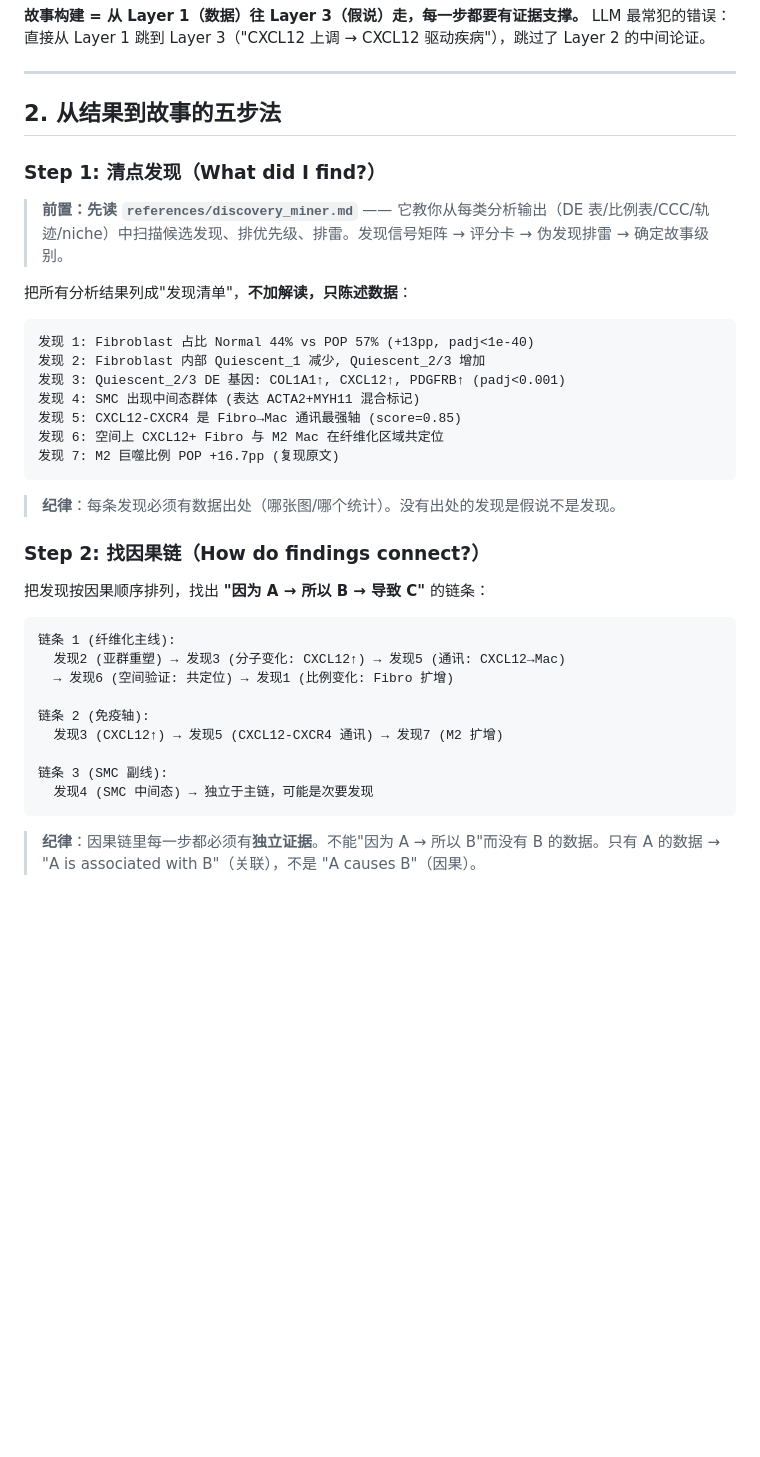
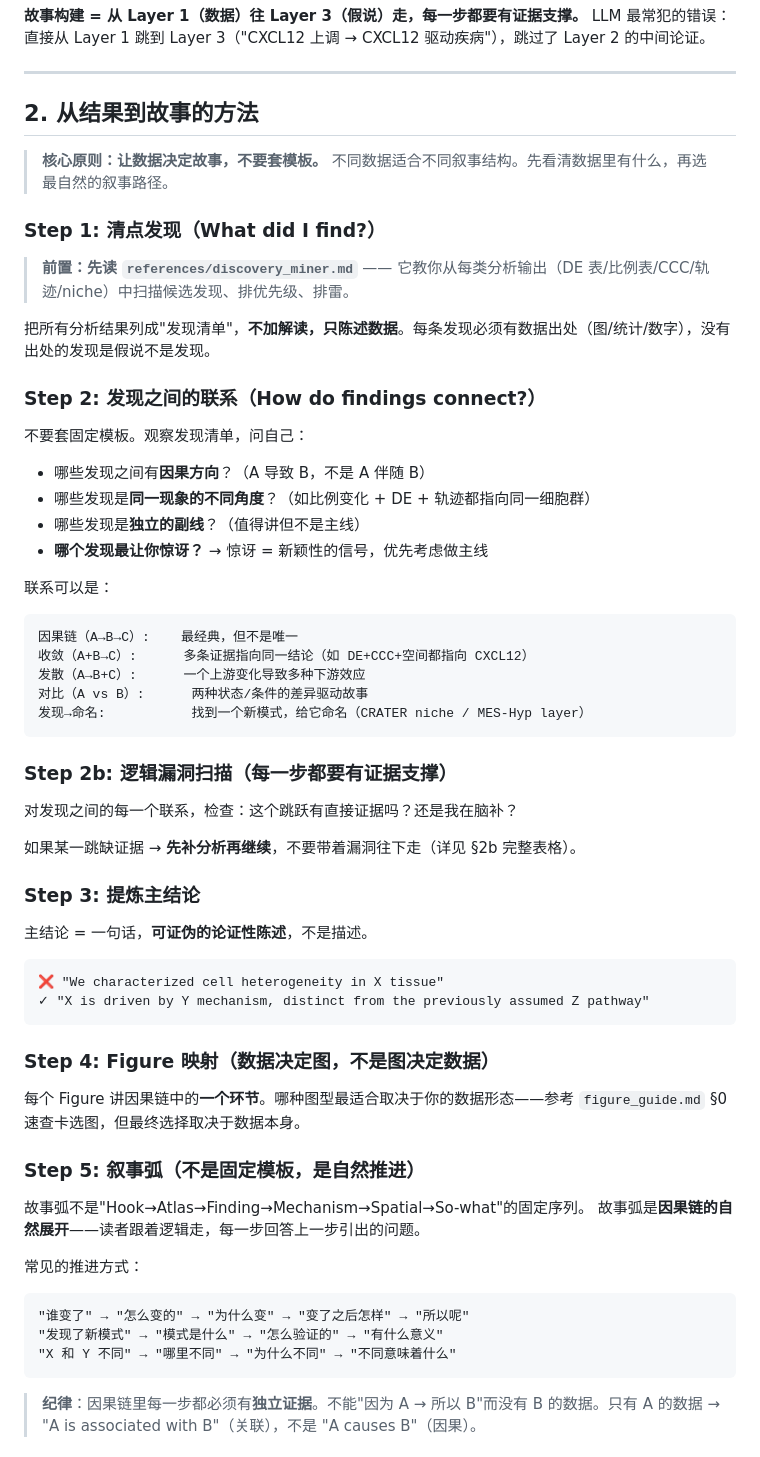
Before and after one commit to Lyao-lab/cns-bio-pilot, a Markdown page: references/story_builder.md, the part around the change. GitHub-like rendering; blank space fills up the shorter version.

Commit message:
v24.4: unchain narrative — data-driven storytelling, not template-fitting
User feedback: story chain is too rigid, shouldn't be locked into a fixed
Hook→Atlas→Finding→Mechanism→Spatial→So-what template.

Changed from 'one template' to 'principles + multiple paths':

story_builder.md §2 rewritten:
- Step 2: 'find causal chains' → 'find connections' (5 types, not just A→B→C):
  causal / convergent / divergent / comparative / discovery-naming
- Step 5: 'story arc' → 'natural progression' (not fixed sequence):
  story arc = causal chain naturally unfolding, each step answers the
  question raised by previous step
- Removed rigid step-by-step template, replaced with guiding questions
  ('which finding surprises you most? → that's your novelty signal')

discovery_miner.md §6.1 rewritten:
- 'skeleton stays fixed' → 'methodology is universal, narrative path
  is data-driven'
- 5 narrative forms: causal chain / convergent / discovery / comparative
  / process — choose based on what your data actually shows
- 'don't fit your data into a template; let your data choose the story'

Key principle shift: the framework teaches HOW TO THINK (find connections,
scan gaps, rate evidence), not WHAT TO WRITE (fixed panel order).

````diff
--- a/references/story_builder.md
+++ b/references/story_builder.md
@@ -27,40 +27,63 @@ LLM 最常犯的错误：直接从 Layer 1 跳到 Layer 3（"CXCL12 上调 → C
 
 ---
 
-## 2. 从结果到故事的五步法
+## 2. 从结果到故事的方法
+
+> **核心原则：让数据决定故事，不要套模板。** 不同数据适合不同叙事结构。先看清数据里有什么，再选最自然的叙事路径。
 
 ### Step 1: 清点发现（What did I find?）
 
-> **前置：先读 `references/discovery_miner.md`** —— 它教你从每类分析输出（DE 表/比例表/CCC/轨迹/niche）中扫描候选发现、排优先级、排雷。发现信号矩阵 → 评分卡 → 伪发现排雷 → 确定故事级别。
+> **前置：先读 `references/discovery_miner.md`** —— 它教你从每类分析输出（DE 表/比例表/CCC/轨迹/niche）中扫描候选发现、排优先级、排雷。
 
-把所有分析结果列成"发现清单"，**不加解读，只陈述数据**：
+把所有分析结果列成"发现清单"，**不加解读，只陈述数据**。每条发现必须有数据出处（图/统计/数字），没有出处的发现是假说不是发现。
+
+### Step 2: 发现之间的联系（How do findings connect?）
+
+不要套固定模板。观察发现清单，问自己：
+
+- 哪些发现之间有**因果方向**？（A 导致 B，不是 A 伴随 B）
+- 哪些发现是**同一现象的不同角度**？（如比例变化 + DE + 轨迹都指向同一细胞群）
+- 哪些发现是**独立的副线**？（值得讲但不是主线）
+- **哪个发现最让你惊讶？** → 惊讶 = 新颖性的信号，优先考虑做主线
+
+联系可以是：
+```
+因果链（A→B→C）:    最经典，但不是唯一
+收敛（A+B→C）:      多条证据指向同一结论（如 DE+CCC+空间都指向 CXCL12）
+发散（A→B+C）:      一个上游变化导致多种下游效应
+对比（A vs B）:      两种状态/条件的差异驱动故事
+发现→命名:           找到一个新模式，给它命名（CRATER niche / MES-Hyp layer）
+```
+
+### Step 2b: 逻辑漏洞扫描（每一步都要有证据支撑）
+
+对发现之间的每一个联系，检查：这个跳跃有直接证据吗？还是我在脑补？
+
+如果某一跳缺证据 → **先补分析再继续**，不要带着漏洞往下走（详见 §2b 完整表格）。
+
+### Step 3: 提炼主结论
+
+主结论 = 一句话，**可证伪的论证性陈述**，不是描述。
 
 ```
-发现 1: Fibroblast 占比 Normal 44% vs POP 57% (+13pp, padj<1e-40)
-发现 2: Fibroblast 内部 Quiescent_1 减少, Quiescent_2/3 增加
-发现 3: Quiescent_2/3 DE 基因: COL1A1↑, CXCL12↑, PDGFRB↑ (padj<0.001)
-发现 4: SMC 出现中间态群体 (表达 ACTA2+MYH11 混合标记)
-发现 5: CXCL12-CXCR4 是 Fibro→Mac 通讯最强轴 (score=0.85)
-发现 6: 空间上 CXCL12+ Fibro 与 M2 Mac 在纤维化区域共定位
-发现 7: M2 巨噬比例 POP +16.7pp (复现原文)
+❌ "We characterized cell heterogeneity in X tissue"
+✓ "X is driven by Y mechanism, distinct from the previously assumed Z pathway"
 ```
 
-> **纪律**：每条发现必须有数据出处（哪张图/哪个统计）。没有出处的发现是假说不是发现。
+### Step 4: Figure 映射（数据决定图，不是图决定数据）
 
-### Step 2: 找因果链（How do findings connect?）
+每个 Figure 讲因果链中的**一个环节**。哪种图型最适合取决于你的数据形态——参考 `figure_guide.md` §0 速查卡选图，但最终选择取决于数据本身。
 
-把发现按因果顺序排列，找出 **"因为 A → 所以 B → 导致 C"** 的链条：
+### Step 5: 叙事弧（不是固定模板，是自然推进）
 
+故事弧不是"Hook→Atlas→Finding→Mechanism→Spatial→So-what"的固定序列。
+故事弧是**因果链的自然展开**——读者跟着逻辑走，每一步回答上一步引出的问题。
+
+常见的推进方式：
 ```
-链条 1 (纤维化主线):
-  发现2 (亚群重塑) → 发现3 (分子变化: CXCL12↑) → 发现5 (通讯: CXCL12→Mac)
-  → 发现6 (空间验证: 共定位) → 发现1 (比例变化: Fibro 扩增)
-
-链条 2 (免疫轴):
-  发现3 (CXCL12↑) → 发现5 (CXCL12-CXCR4 通讯) → 发现7 (M2 扩增)
-
-链条 3 (SMC 副线):
-  发现4 (SMC 中间态) → 独立于主链，可能是次要发现
+"谁变了" → "怎么变的" → "为什么变" → "变了之后怎样" → "所以呢"
+"发现了新模式" → "模式是什么" → "怎么验证的" → "有什么意义"
+"X 和 Y 不同" → "哪里不同" → "为什么不同" → "不同意味着什么"
 ```
 
 > **纪律**：因果链里每一步都必须有**独立证据**。不能"因为 A → 所以 B"而没有 B 的数据。只有 A 的数据 → "A is associated with B"（关联），不是 "A causes B"（因果）。
````
Also changed, not shown: references/discovery_miner.md (+16 -10 lines).
